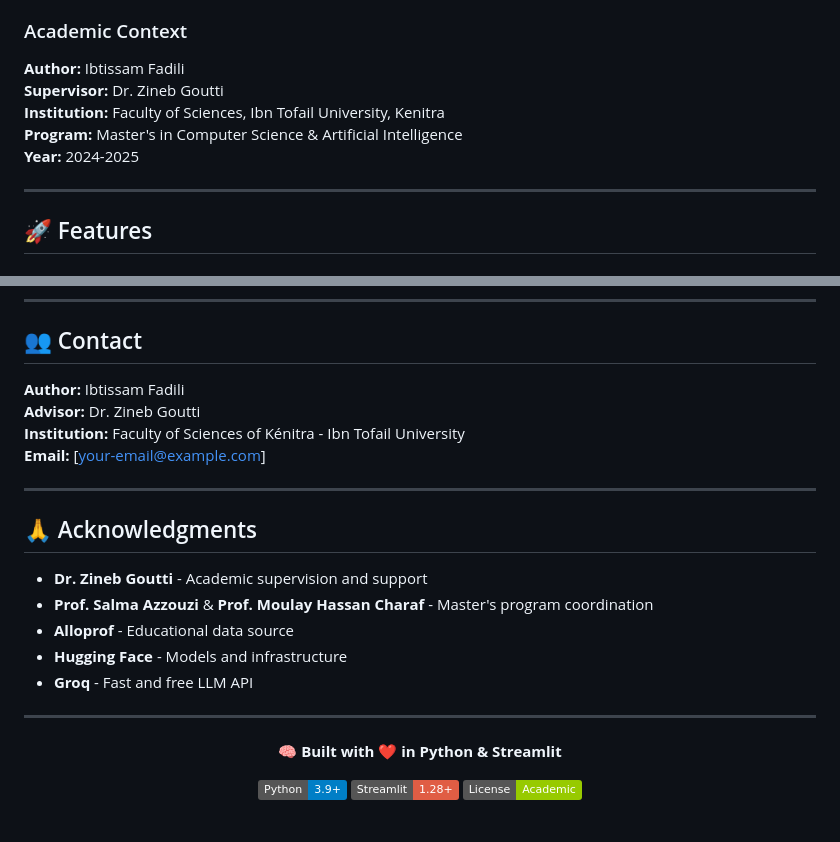
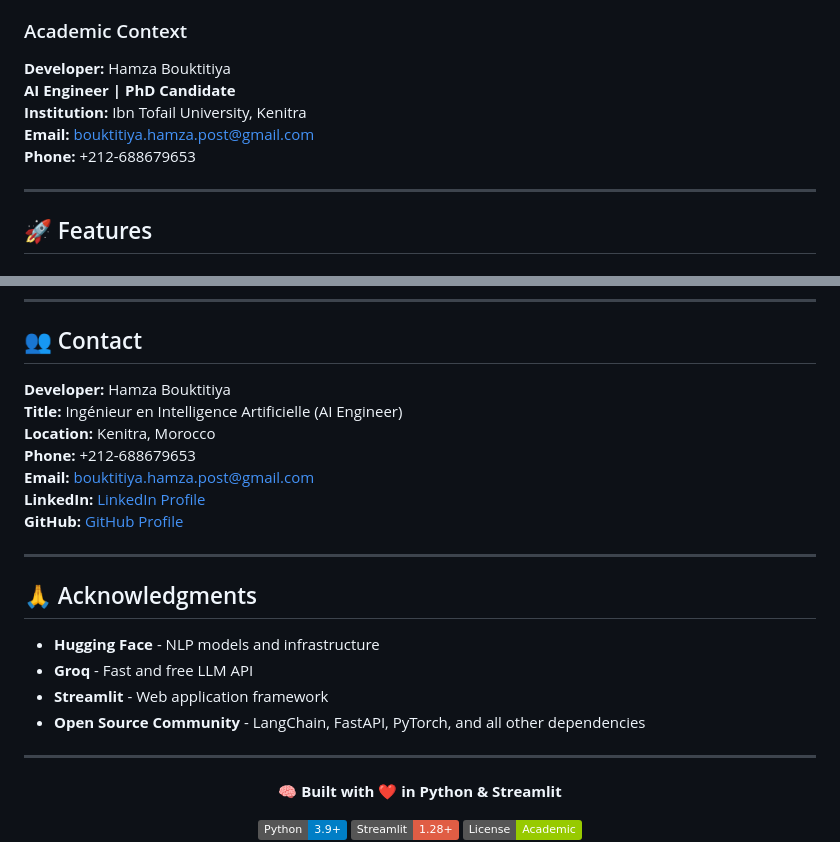
Before and after one commit to gothamza/Intelligent-Assessment-System, a Markdown page: README.md, 2 parts joined by grey strips. GitHub-like rendering; badges without logos; blank space fills up the shorter version.

```diff
--- a/README.md
+++ b/README.md
@@ -40,11 +40,11 @@ An **AI-driven comprehensive educational assessment platform** that leverages La
 
 ### Academic Context
 
-**Author:** Ibtissam Fadili
-**Supervisor:** Dr. Zineb Goutti
-**Institution:** Faculty of Sciences, Ibn Tofail University, Kenitra
-**Program:** Master's in Computer Science & Artificial Intelligence
-**Year:** 2024-2025
+**Developer:** Hamza Bouktitiya
+**AI Engineer | PhD Candidate**
+**Institution:** Ibn Tofail University, Kenitra
+**Email:** bouktitiya.hamza.post@gmail.com
+**Phone:** +212-688679653
 
 ---
 
@@ -543,20 +543,22 @@ This project is developed as part of a Master's thesis (PFE).
 
 ## 👥 Contact
 
-**Author:** Ibtissam Fadili
-**Advisor:** Dr. Zineb Goutti
-**Institution:** Faculty of Sciences of Kénitra - Ibn Tofail University
-**Email:** [your-email@example.com]
+**Developer:** Hamza Bouktitiya
+**Title:** Ingénieur en Intelligence Artificielle (AI Engineer)
+**Location:** Kenitra, Morocco
+**Phone:** +212-688679653
+**Email:** bouktitiya.hamza.post@gmail.com
+**LinkedIn:** [LinkedIn Profile](https://linkedin.com/in/hamzabouktitiya)
+**GitHub:** [GitHub Profile](https://github.com/hamzabouktitiya)
 
 ---
 
 ## 🙏 Acknowledgments
 
-- **Dr. Zineb Goutti** - Academic supervision and support
-- **Prof. Salma Azzouzi** & **Prof. Moulay Hassan Charaf** - Master's program coordination
-- **Alloprof** - Educational data source
-- **Hugging Face** - Models and infrastructure
+- **Hugging Face** - NLP models and infrastructure
 - **Groq** - Fast and free LLM API
+- **Streamlit** - Web application framework
+- **Open Source Community** - LangChain, FastAPI, PyTorch, and all other dependencies
 
 ---
 
```
Also changed, not shown: README_FR.md (+16 -13 lines).
